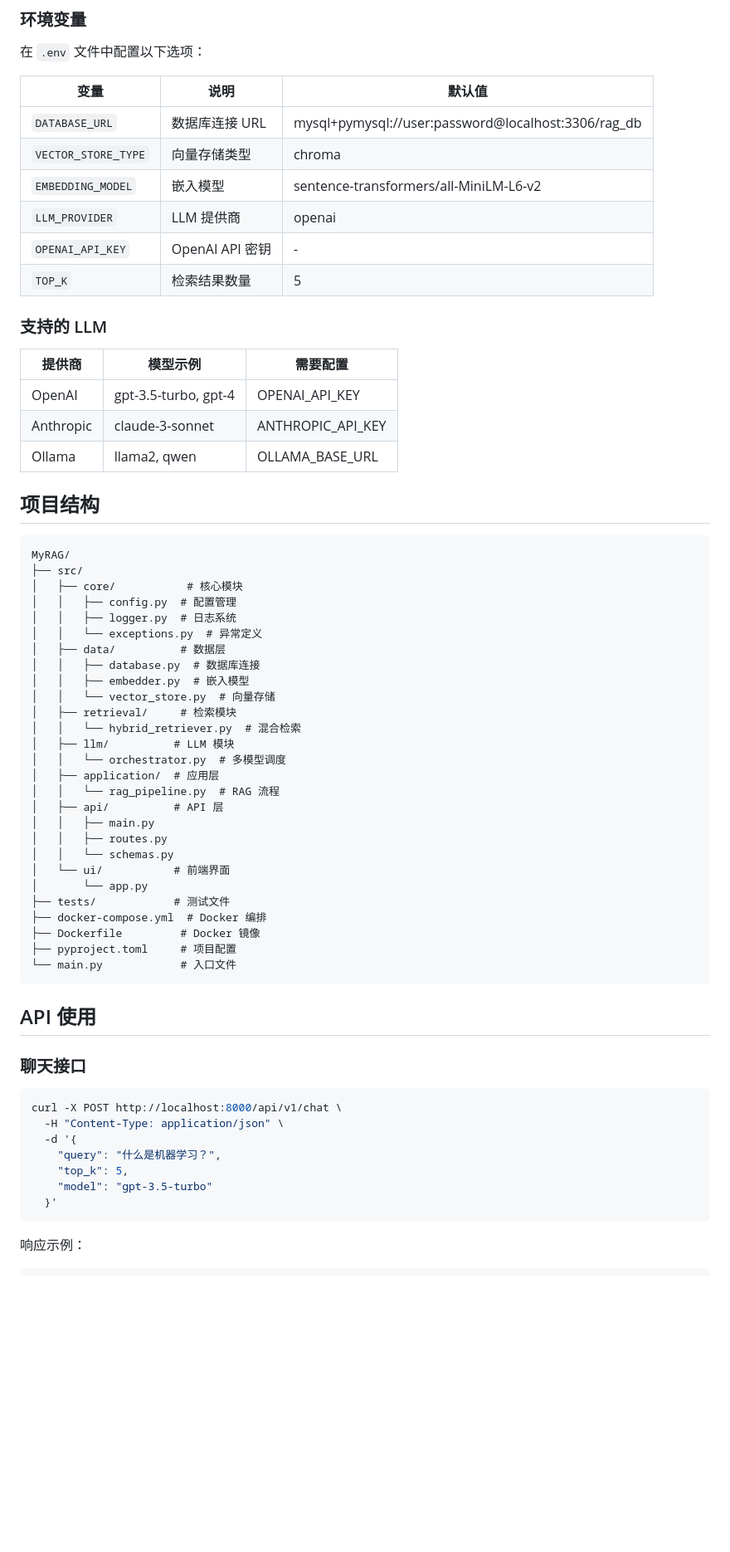
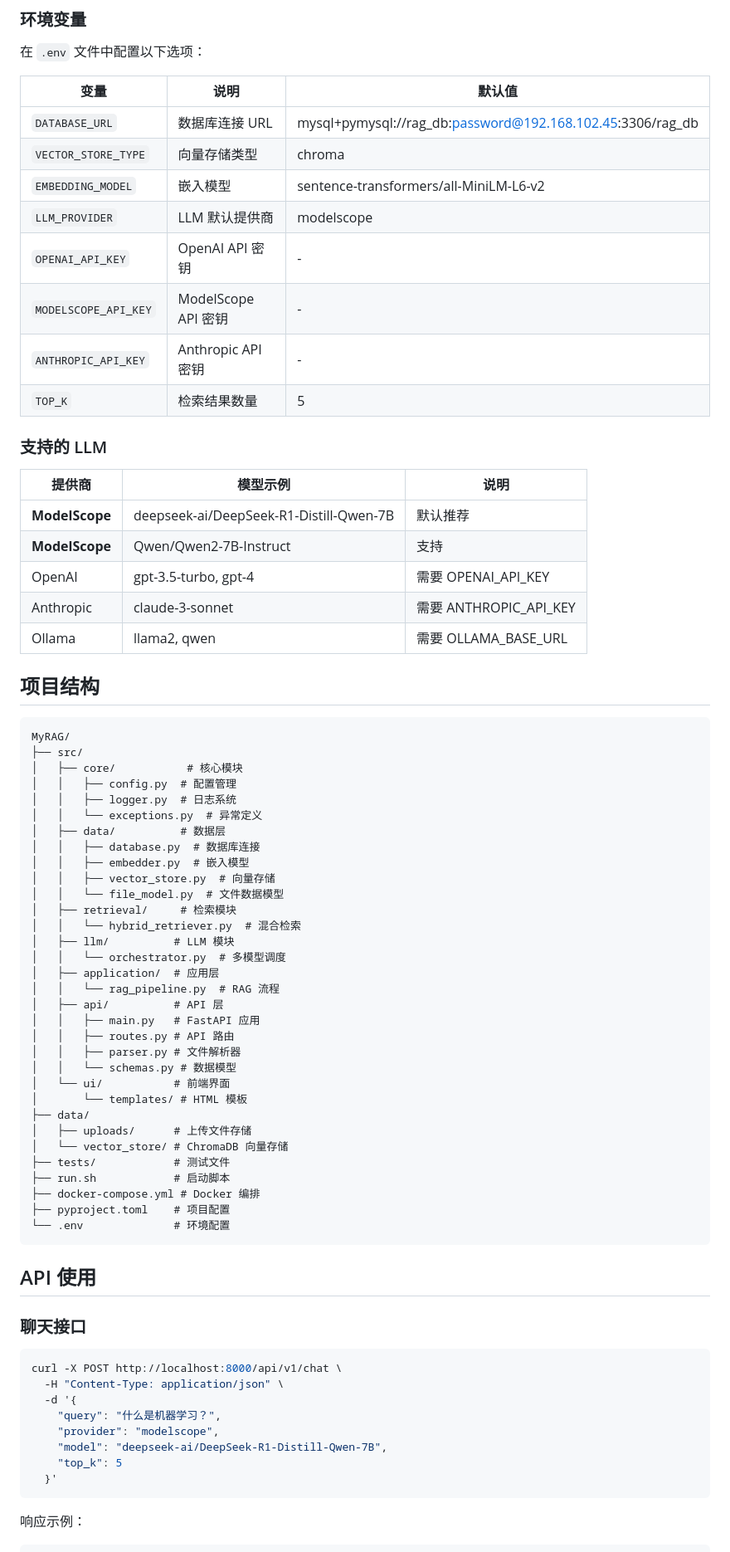
Before and after one commit to shangql/MyRAG, a Markdown page: README.md, the part around one of its changes. Shown at 83% size. GitHub-like rendering; blank space fills up the shorter version.

````diff
--- a/README.md
+++ b/README.md
@@ -81,20 +64,24 @@ docker-compose logs -f
 
 | 变量 | 说明 | 默认值 |
 |------|------|--------|
-| `DATABASE_URL` | 数据库连接 URL | mysql+pymysql://user:password@localhost:3306/rag_db |
+| `DATABASE_URL` | 数据库连接 URL | mysql+pymysql://rag_db:password@192.168.102.45:3306/rag_db |
 | `VECTOR_STORE_TYPE` | 向量存储类型 | chroma |
 | `EMBEDDING_MODEL` | 嵌入模型 | sentence-transformers/all-MiniLM-L6-v2 |
-| `LLM_PROVIDER` | LLM 提供商 | openai |
+| `LLM_PROVIDER` | LLM 默认提供商 | modelscope |
 | `OPENAI_API_KEY` | OpenAI API 密钥 | - |
+| `MODELSCOPE_API_KEY` | ModelScope API 密钥 | - |
+| `ANTHROPIC_API_KEY` | Anthropic API 密钥 | - |
 | `TOP_K` | 检索结果数量 | 5 |
 
 ### 支持的 LLM
 
-| 提供商 | 模型示例 | 需要配置 |
-|--------|----------|----------|
-| OpenAI | gpt-3.5-turbo, gpt-4 | OPENAI_API_KEY |
-| Anthropic | claude-3-sonnet | ANTHROPIC_API_KEY |
-| Ollama | llama2, qwen | OLLAMA_BASE_URL |
+| 提供商 | 模型示例 | 说明 |
+|--------|----------|------|
+| **ModelScope** | deepseek-ai/DeepSeek-R1-Distill-Qwen-7B | 默认推荐 |
+| **ModelScope** | Qwen/Qwen2-7B-Instruct | 支持 |
+| OpenAI | gpt-3.5-turbo, gpt-4 | 需要 OPENAI_API_KEY |
+| Anthropic | claude-3-sonnet | 需要 ANTHROPIC_API_KEY |
+| Ollama | llama2, qwen | 需要 OLLAMA_BASE_URL |
 
 ## 项目结构
 
@@ -108,7 +95,8 @@ MyRAG/
 │   ├── data/          # 数据层
 │   │   ├── database.py  # 数据库连接
 │   │   ├── embedder.py  # 嵌入模型
-│   │   └── vector_store.py  # 向量存储
+│   │   ├── vector_store.py  # 向量存储
+│   │   └── file_model.py  # 文件数据模型
 │   ├── retrieval/     # 检索模块
 │   │   └── hybrid_retriever.py  # 混合检索
 │   ├── llm/          # LLM 模块
@@ -116,16 +104,20 @@ MyRAG/
 │   ├── application/  # 应用层
 │   │   └── rag_pipeline.py  # RAG 流程
 │   ├── api/          # API 层
-│   │   ├── main.py
-│   │   ├── routes.py
-│   │   └── schemas.py
+│   │   ├── main.py   # FastAPI 应用
+│   │   ├── routes.py # API 路由
+│   │   ├── parser.py # 文件解析器
+│   │   └── schemas.py # 数据模型
 │   └── ui/           # 前端界面
-│       └── app.py
+│       └── templates/ # HTML 模板
+├── data/
+│   ├── uploads/      # 上传文件存储
+│   └── vector_store/ # ChromaDB 向量存储
 ├── tests/            # 测试文件
-├── docker-compose.yml  # Docker 编排
-├── Dockerfile         # Docker 镜像
-├── pyproject.toml     # 项目配置
-└── main.py            # 入口文件
+├── run.sh            # 启动脚本
+├── docker-compose.yml # Docker 编排
+├── pyproject.toml    # 项目配置
+└── .env              # 环境配置
 ```
 
 ## API 使用
@@ -137,8 +129,9 @@ curl -X POST http://localhost:8000/api/v1/chat \
   -H "Content-Type: application/json" \
   -d '{
     "query": "什么是机器学习？",
-    "top_k": 5,
-    "model": "gpt-3.5-turbo"
+    "provider": "modelscope",
+    "model": "deepseek-ai/DeepSeek-R1-Distill-Qwen-7B",
+    "top_k": 5
   }'
 ```
 
````
Also changed, not shown: other parts of README.md (+60 -64 lines).
